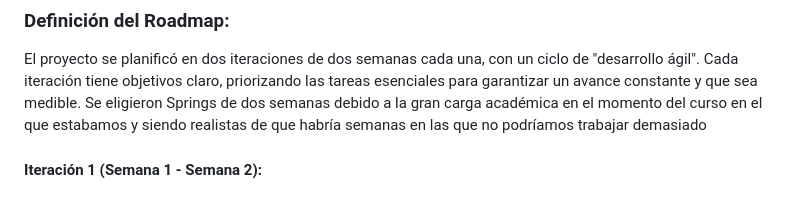
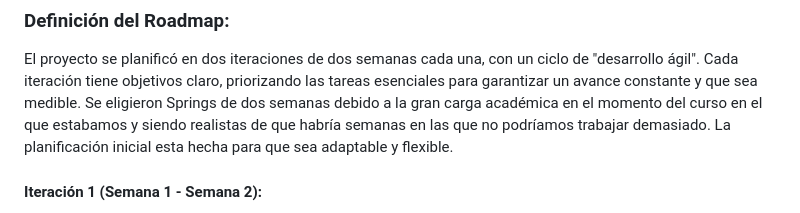
Before and after one commit to SantiagoArenas/FinalProjectTAP, a Markdown page: README.md, the part around the change. Rendered like a GitHub page.

```diff
--- a/README.md
+++ b/README.md
@@ -5,7 +5,8 @@ Práctica final de PAT de Santiago Arenas Martín, María Castilla Montes, Álva
 
 ### Definición del Roadmap:
 El proyecto se planificó en dos iteraciones de dos semanas cada una, con un ciclo de "desarrollo ágil". Cada iteración tiene objetivos claro, priorizando las tareas esenciales para garantizar un avance constante y que sea medible.
-Se eligieron Springs de dos semanas debido a la gran carga académica en el momento del curso en el que estabamos y siendo realistas de que habría semanas en las que no podríamos trabajar demasiado
+Se eligieron Springs de dos semanas debido a la gran carga académica en el momento del curso en el que estabamos y siendo realistas de que habría semanas en las que no podríamos trabajar demasiado.
+La planificación inicial esta hecha para que sea adaptable y flexible.
 
 #### Iteración 1 (Semana 1 - Semana 2):
 - **Objetivos:**
```
